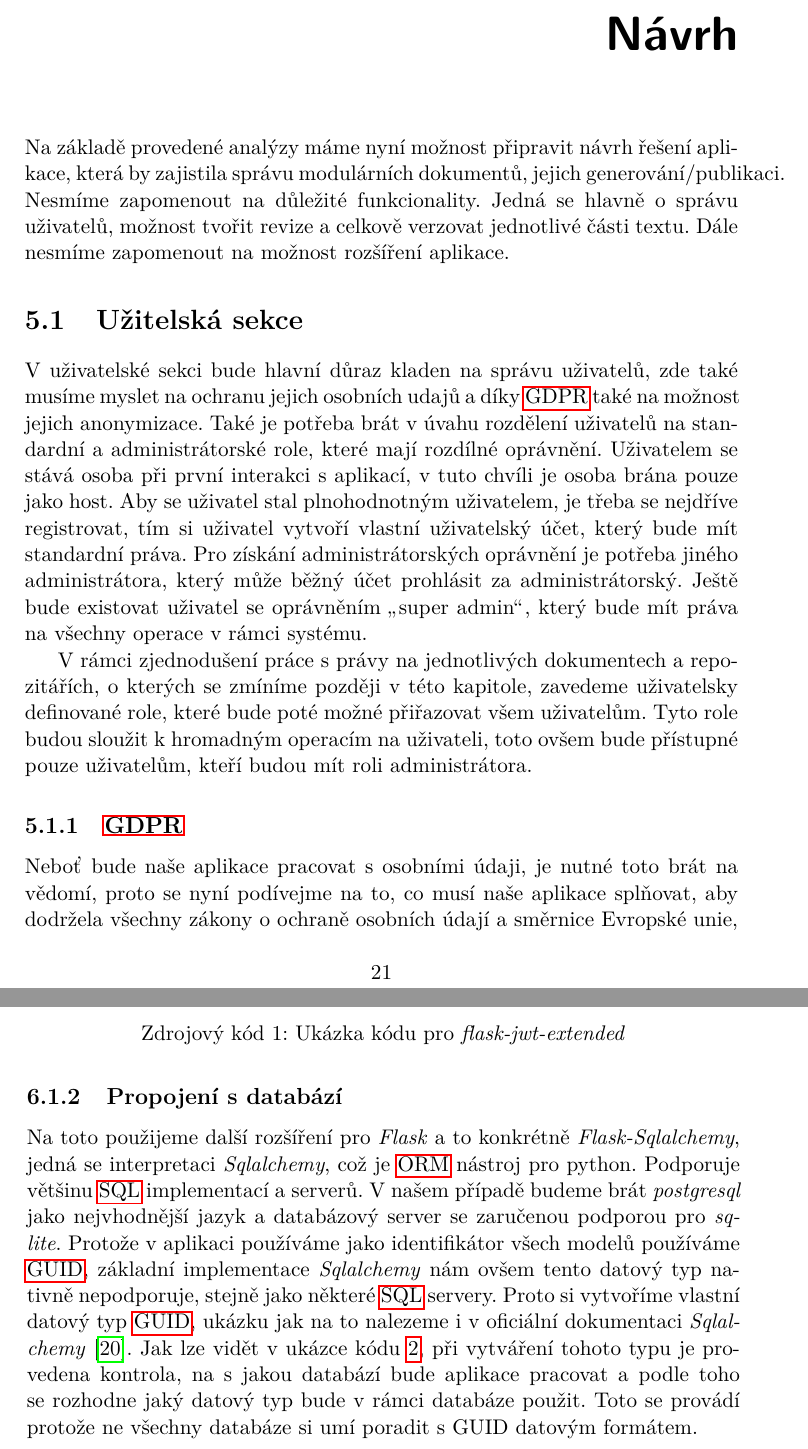
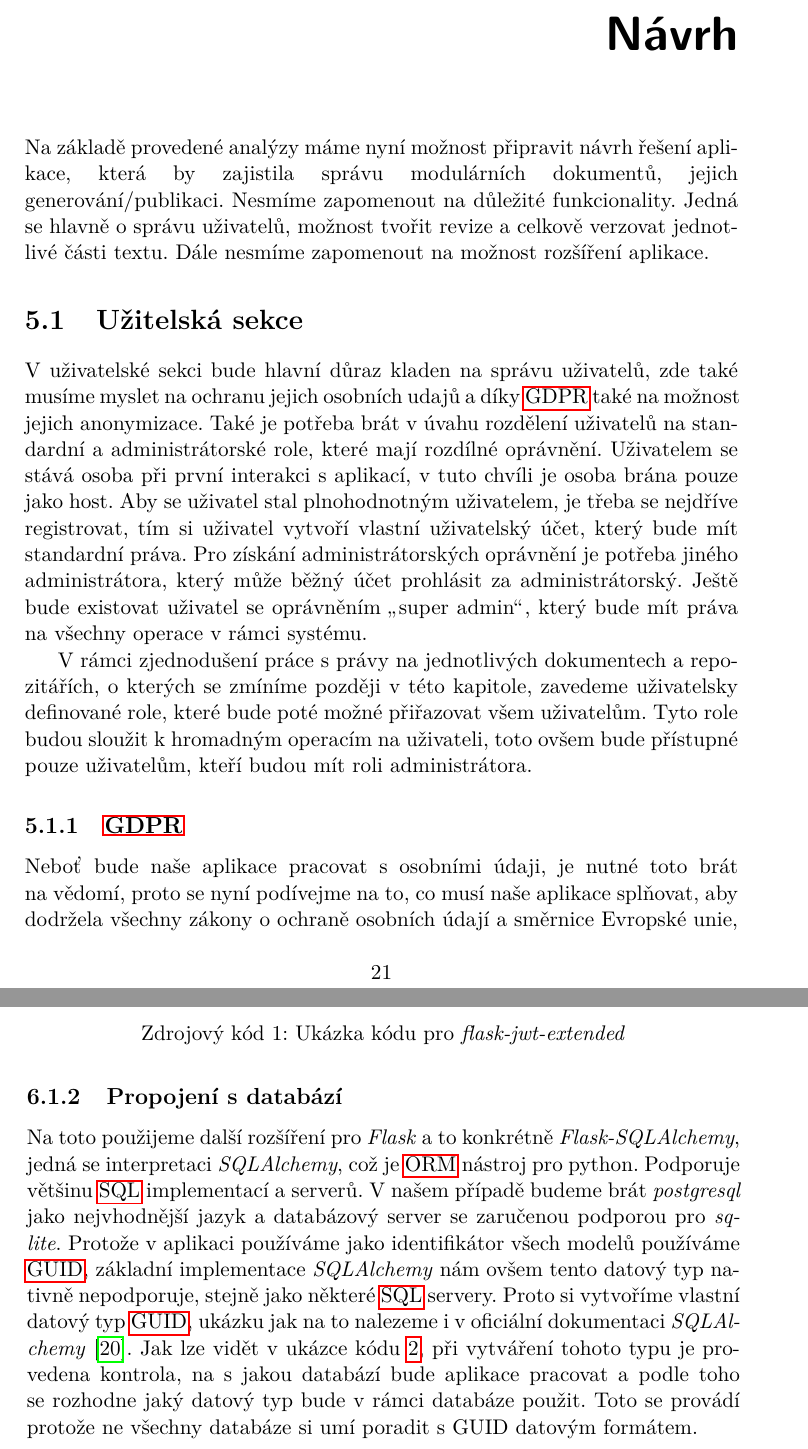
Before and after one commit to TomStary/evodoc-bachelor-thesis, a LaTeX thesis (staryto5-bachelor-thesis.tex, which reads draft.tex, implementation.tex): two parts of pages 37 and 44 of 55, joined at a grey line, cut so that both start at the same text. Compiled offline with pdfLaTeX.

Commit message:
minor fixes

```diff
--- a/draft.tex
+++ b/draft.tex
@@ -1,4 +1,5 @@
-Na základě provedené analýzy máme nyní možnost připravit návrh řešení aplikace, která by zajistila správu modulárních dokumentů, jejich generování/publikaci.
+Na základě provedené analýzy máme nyní možnost připravit návrh řešení aplikace, která by zajistila správu modulárních dokumentů, jejich\linebreak
+generování/publikaci.
 Nesmíme zapomenout na důležité funkcionality. Jedná se hlavně o správu uživatelů, možnost tvořit revize a celkově verzovat jednotlivé části textu.
 Dále nesmíme zapomenout na možnost rozšíření aplikace.
 
@@ -17,7 +18,7 @@ přístupné pouze uživatelům, kteří budou mít roli administrátora.
 
 \subsection{\gls{gdpr}}
 
-Neboť bude naše aplikace pracovat s osobními údaji, je nutné toto brát na vědomí, proto se nyní podívejme na to, co musí naše aplikace splňovat, aby dodržela všechny
+Neboť bude naše aplikace pracovat s osobními údaji, je nutné toto brát\linebreak na~vědomí, proto se nyní podívejme na to, co musí naše aplikace splňovat, aby dodržela všechny
 zákony o ochraně osobních údají a směrnice Evropské unie, \gls{gdpr}. První co je nutné brát na vědomí je účel, za kterým údaje chceme údaje sbírat a uchovávat a jestli je náš
 účel oprávněný. V tomto případě o uživateli získáme osobní údaj v podobě emailu, který stačí k identifikaci určité osoby. V našem případě je email identifikátor uživatele
 a budeme jej při registraci žádat o souhlas se zpracováním osobních údajů. Dále musíme myslet na možnost smazání či anonymizace údajů uživatele. Toho docílíme ručními
--- a/implementation.tex
+++ b/implementation.tex
@@ -41,10 +41,10 @@ oprávnění uživatele a získávání dat, která jsou vázána na uživatele,
 
 \subsection{Propojení s databází}
 
-Na toto použijeme další rozšíření pro \textit{Flask} a to konkrétně \textit{Flask-Sqlalchemy}, jedná se interpretaci \textit{Sqlalchemy}, což je \gls{orm} nástroj pro python.
+Na toto použijeme další rozšíření pro \textit{Flask} a to konkrétně \textit{Flask-SQLAlchemy}, jedná se interpretaci \textit{SQLAlchemy}, což je \gls{orm} nástroj pro python.
 Podporuje většinu \gls{sql} implementací a serverů. V našem případě budeme brát \textit{postgresql} jako nejvhodnější jazyk a databázový server se zaručenou podporou pro \textit{sqlite}. Protože
-v aplikaci používáme jako identifikátor všech modelů používáme \gls{guid}, základní implementace \textit{Sqlalchemy} nám ovšem tento datový typ nativně nepodporuje, stejně jako
-některé \gls{sql} servery. Proto si vytvoříme vlastní datový typ \gls{guid}, ukázku jak na to nalezeme i v oficiální dokumentaci \textit{Sqlalchemy} \cite{sqlalchemyGuid}. Jak lze
+v aplikaci používáme jako identifikátor všech modelů používáme \gls{guid}, základní implementace \textit{SQLAlchemy} nám ovšem tento datový typ nativně nepodporuje, stejně jako
+některé \gls{sql} servery. Proto si vytvoříme vlastní datový typ \gls{guid}, ukázku jak na to nalezeme i v oficiální dokumentaci \textit{SQLAlchemy} \cite{sqlalchemyGuid}. Jak lze
 vidět v ukázce kódu \ref{lst:guidImplementation}, při vytváření tohoto typu je provedena kontrola, na s jakou databází bude aplikace pracovat a podle toho se rozhodne jaký datový typ
 bude v rámci databáze použit. Toto se provádí protože ne všechny databáze si umí poradit s GUID datovým formátem.
 
```
Also changed, not shown: draft.tex (2 more changed lines), implementation.tex (6 more changed lines).
